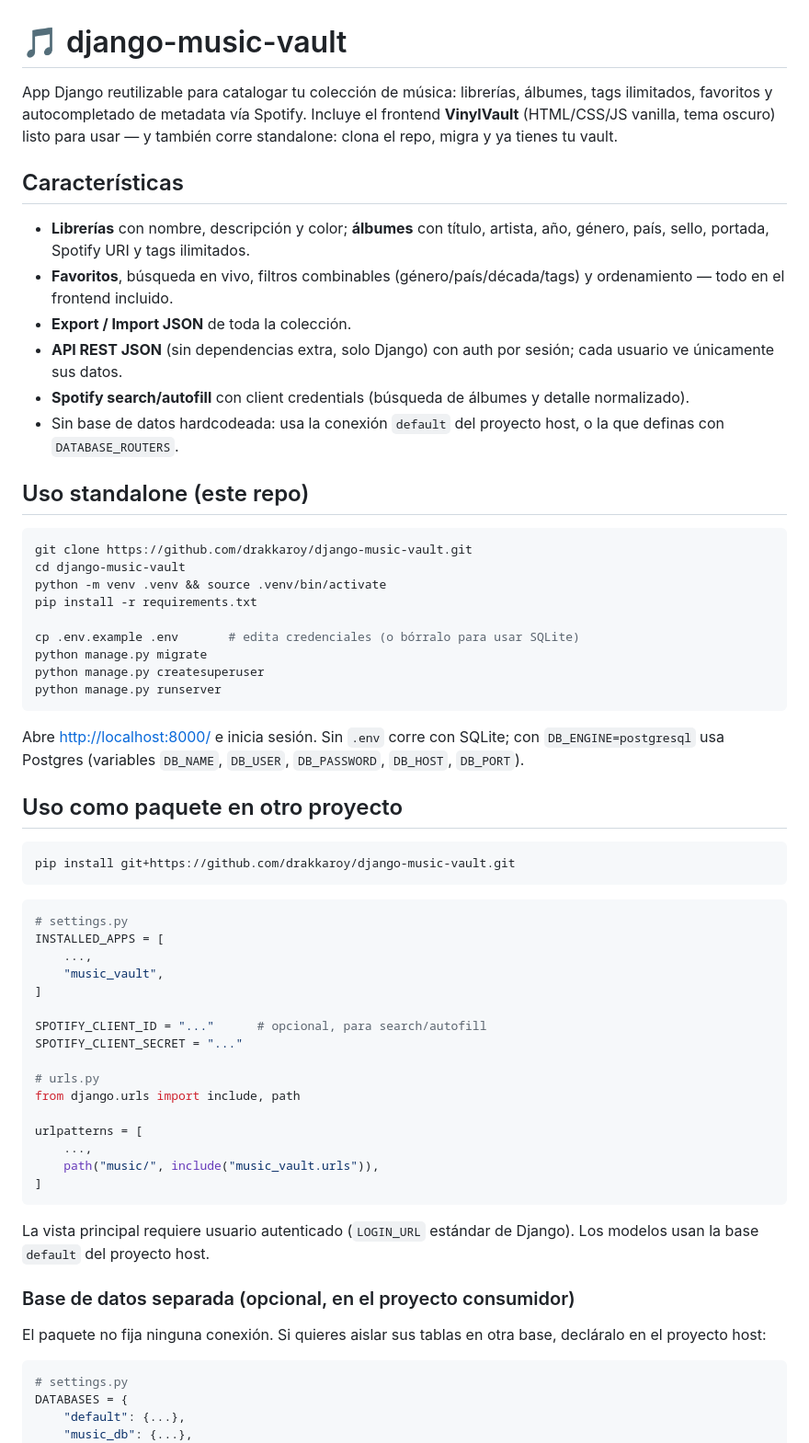
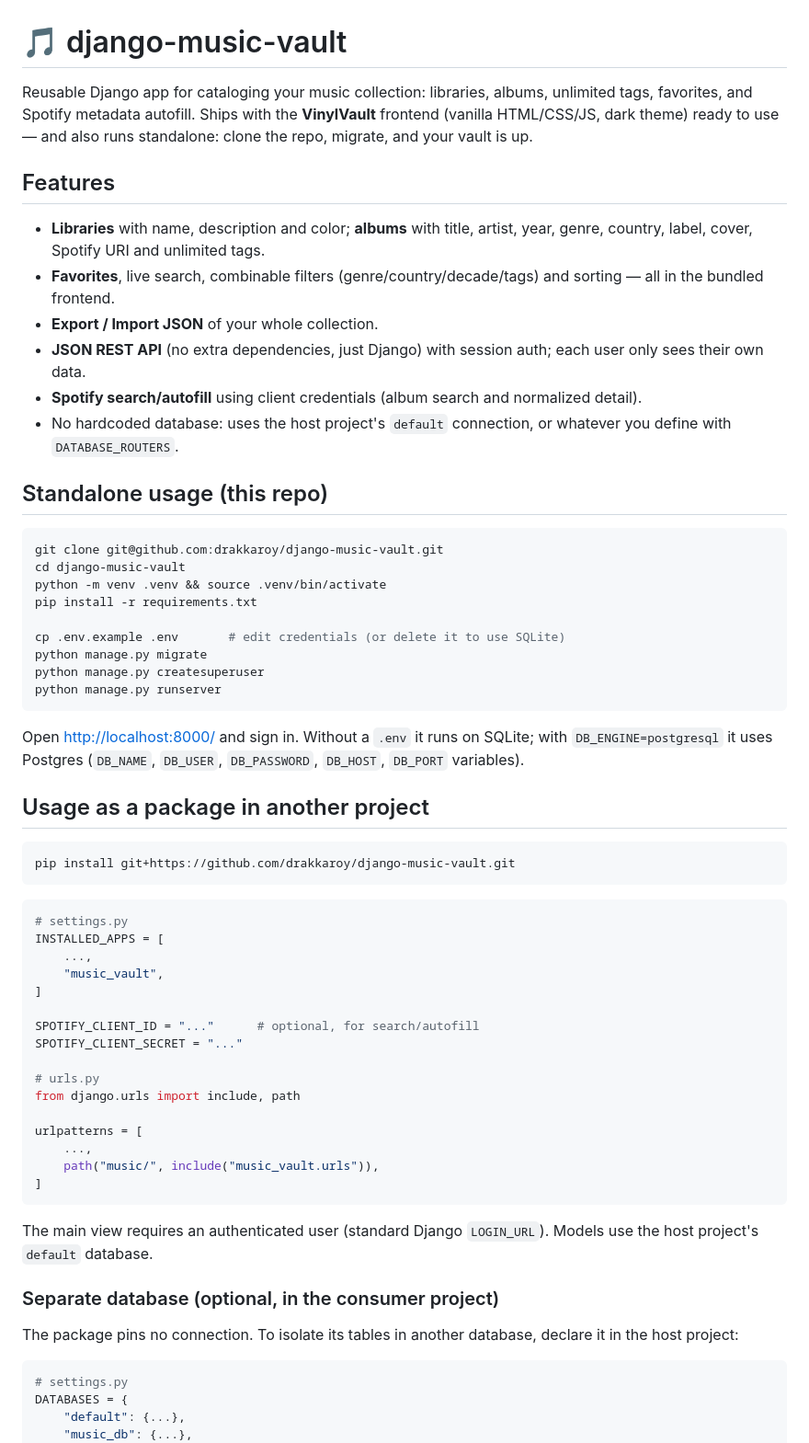
Before and after one commit to drakkaroy/django-music-vault, a Markdown page: README.md, the part around one of its changes. Shown at 92% size. GitHub-like rendering.

````diff
--- a/README.md
+++ b/README.md
@@ -1,33 +1,33 @@
 # 🎵 django-music-vault
 
-App Django reutilizable para catalogar tu colección de música: librerías, álbumes, tags ilimitados, favoritos y autocompletado de metadata vía Spotify. Incluye el frontend **VinylVault** (HTML/CSS/JS vanilla, tema oscuro) listo para usar — y también corre standalone: clona el repo, migra y ya tienes tu vault.
+Reusable Django app for cataloging your music collection: libraries, albums, unlimited tags, favorites, and Spotify metadata autofill. Ships with the **VinylVault** frontend (vanilla HTML/CSS/JS, dark theme) ready to use — and also runs standalone: clone the repo, migrate, and your vault is up.
 
-## Características
+## Features
 
-- **Librerías** con nombre, descripción y color; **álbumes** con título, artista, año, género, país, sello, portada, Spotify URI y tags ilimitados.
-- **Favoritos**, búsqueda en vivo, filtros combinables (género/país/década/tags) y ordenamiento — todo en el frontend incluido.
-- **Export / Import JSON** de toda la colección.
-- **API REST JSON** (sin dependencias extra, solo Django) con auth por sesión; cada usuario ve únicamente sus datos.
-- **Spotify search/autofill** con client credentials (búsqueda de álbumes y detalle normalizado).
-- Sin base de datos hardcodeada: usa la conexión `default` del proyecto host, o la que definas con `DATABASE_ROUTERS`.
+- **Libraries** with name, description and color; **albums** with title, artist, year, genre, country, label, cover, Spotify URI and unlimited tags.
+- **Favorites**, live search, combinable filters (genre/country/decade/tags) and sorting — all in the bundled frontend.
+- **Export / Import JSON** of your whole collection.
+- **JSON REST API** (no extra dependencies, just Django) with session auth; each user only sees their own data.
+- **Spotify search/autofill** using client credentials (album search and normalized detail).
+- No hardcoded database: uses the host project's `default` connection, or whatever you define with `DATABASE_ROUTERS`.
 
-## Uso standalone (este repo)
+## Standalone usage (this repo)
 
 ```bash
-git clone https://github.com/drakkaroy/django-music-vault.git
+git clone git@github.com:drakkaroy/django-music-vault.git
 cd django-music-vault
 python -m venv .venv && source .venv/bin/activate
 pip install -r requirements.txt
 
-cp .env.example .env       # edita credenciales (o bórralo para usar SQLite)
+cp .env.example .env       # edit credentials (or delete it to use SQLite)
 python manage.py migrate
 python manage.py createsuperuser
 python manage.py runserver
 ```
 
-Abre <http://localhost:8000/> e inicia sesión. Sin `.env` corre con SQLite; con `DB_ENGINE=postgresql` usa Postgres (variables `DB_NAME`, `DB_USER`, `DB_PASSWORD`, `DB_HOST`, `DB_PORT`).
+Open <http://localhost:8000/> and sign in. Without a `.env` it runs on SQLite; with `DB_ENGINE=postgresql` it uses Postgres (`DB_NAME`, `DB_USER`, `DB_PASSWORD`, `DB_HOST`, `DB_PORT` variables).
 
-## Uso como paquete en otro proyecto
+## Usage as a package in another project
 
 ```bash
 pip install git+https://github.com/drakkaroy/django-music-vault.git
@@ -40,7 +40,7 @@ INSTALLED_APPS = [
     "music_vault",
 ]
 
-SPOTIFY_CLIENT_ID = "..."      # opcional, para search/autofill
+SPOTIFY_CLIENT_ID = "..."      # optional, for search/autofill
 SPOTIFY_CLIENT_SECRET = "..."
 
 # urls.py
@@ -52,11 +52,11 @@ urlpatterns = [
 ]
 ```
 
-La vista principal requiere usuario autenticado (`LOGIN_URL` estándar de Django). Los modelos usan la base `default` del proyecto host.
+The main view requires an authenticated user (standard Django `LOGIN_URL`). Models use the host project's `default` database.
 
-### Base de datos separada (opcional, en el proyecto consumidor)
+### Separate database (optional, in the consumer project)
 
-El paquete no fija ninguna conexión. Si quieres aislar sus tablas en otra base, decláralo en el proyecto host:
+The package pins no connection. To isolate its tables in another database, declare it in the host project:
 
 ```python
 # settings.py
````
Also changed, not shown: other parts of README.md (+21 -21 lines), CLAUDE.md (added, +32 -0 lines).
